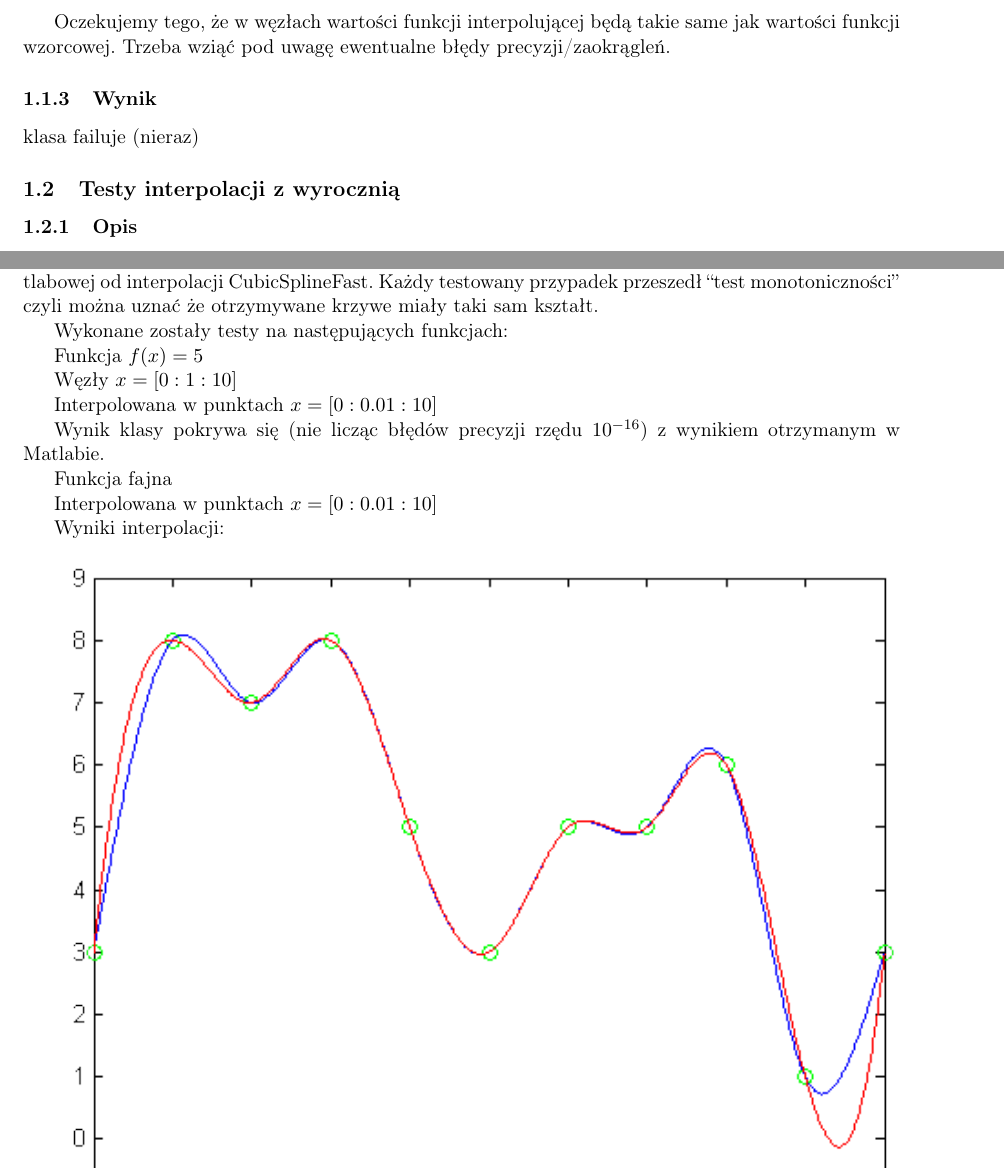
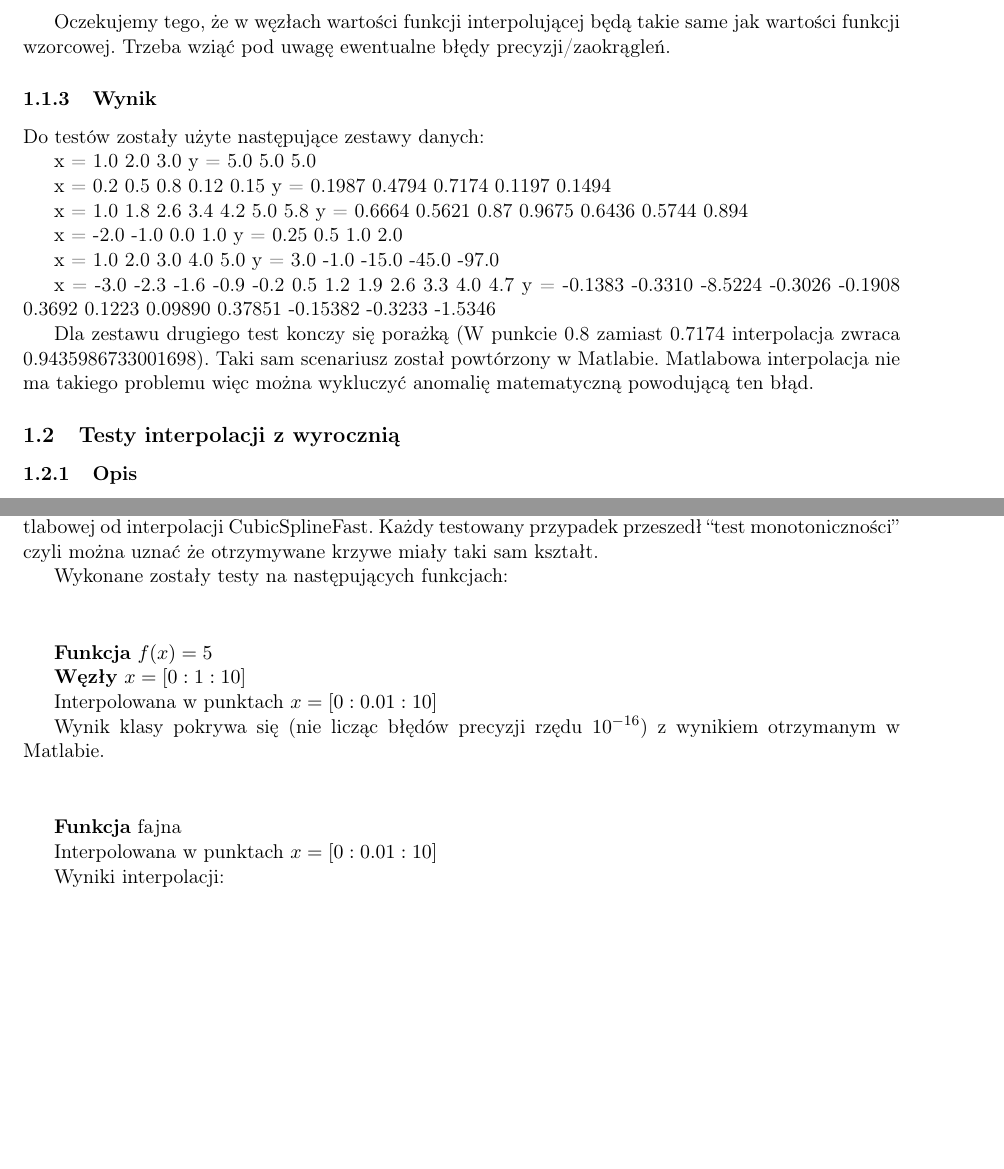
Before and after one commit to zapu/CubicSplineTest, a LaTeX document (doc/raport.tex): two parts of pages 2 and 3 of 6 before the commit and two parts of pages 2 and 3 of 7 after it, joined at a grey line, cut so that both start at the same text, the shorter picture padded with empty space. Compiled offline with pdfLaTeX.

Commit message:
Raport raport raport

```diff
--- a/doc/raport.tex
+++ b/doc/raport.tex
@@ -73,7 +73,27 @@ Oczekujemy tego, że w węzłach wartości funkcji interpolującej będą takie
 
 \subsubsection{Wynik}
 
-klasa failuje (nieraz)
+Do testów zostały użyte następujące zestawy danych:
+
+x = 1.0 2.0 3.0
+y = 5.0 5.0 5.0
+
+x = 0.2 0.5 0.8 0.12 0.15
+y = 0.1987 0.4794 0.7174 0.1197 0.1494
+
+x = 1.0 1.8 2.6 3.4 4.2 5.0 5.8
+y = 0.6664 0.5621 0.87 0.9675 0.6436 0.5744 0.894
+
+x = -2.0 -1.0 0.0 1.0
+y = 0.25 0.5 1.0 2.0
+
+x = 1.0 2.0 3.0 4.0 5.0
+y = 3.0 -1.0 -15.0 -45.0 -97.0
+
+x = -3.0 -2.3 -1.6 -0.9 -0.2 0.5 1.2 1.9 2.6 3.3 4.0 4.7
+y = -0.1383 -0.3310 -8.5224 -0.3026 -0.1908 0.3692 0.1223 0.09890 0.37851 -0.15382 -0.3233 -1.5346
+
+Dla zestawu drugiego test konczy się porażką (W punkcie 0.8 zamiast 0.7174 interpolacja zwraca 0.9435986733001698). Taki sam scenariusz został powtórzony w Matlabie. Matlabowa interpolacja nie ma takiego problemu więc można wykluczyć anomalię matematyczną powodującą ten błąd.
 
 \subsection{Testy interpolacji z wyrocznią}
 
@@ -115,15 +135,21 @@ We wszystkich przypadkach testowych obserwujemy mniejsze lub większe odchylenia
 
 Wykonane zostały testy na następujących funkcjach:
 
-Funkcja $f(x) = 5$
+%This is NOT how you do that. But I'm running out of time here!
 
-Węzły $x = [0:1:10]$
+\vspace{1cm}
+
+\textbf{Funkcja} $f(x) = 5$
+
+\textbf{Węzły} $x = [0:1:10]$
 
 Interpolowana w punktach $x = [0:0.01:10]$
 
 Wynik klasy pokrywa się (nie licząc błędów precyzji rzędu $10^{-16}$) z wynikiem otrzymanym w Matlabie.
 
-Funkcja fajna
+\vspace{1cm}
+
+\textbf{Funkcja} fajna
 
 %	3 & x = 0
 %	8 & x = 1
```
Also changed, not shown: doc/raport.tex (18 more changed lines), 1 other file.
